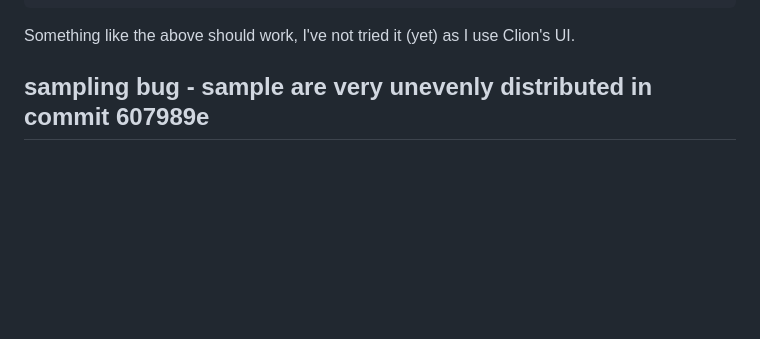
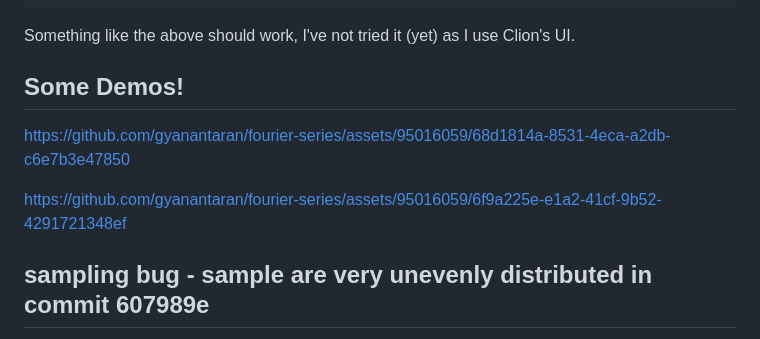
Before and after one commit to gyanantaran/fourier-series, a Markdown page: README.md, the part around the change. GitHub-like rendering; blank space fills up the shorter version.

```diff
--- a/README.md
+++ b/README.md
@@ -43,6 +43,11 @@ cmake .. && make
 
 Something like the above should work, I've not tried it (yet) as I use Clion's UI.
 
+## Some Demos!
+
+https://github.com/gyanantaran/fourier-series/assets/95016059/68d1814a-8531-4eca-a2db-c6e7b3e47850
+
+https://github.com/gyanantaran/fourier-series/assets/95016059/6f9a225e-e1a2-41cf-9b52-4291721348ef
 
 ## sampling bug - sample are very unevenly distributed in commit 607989e
 
```
